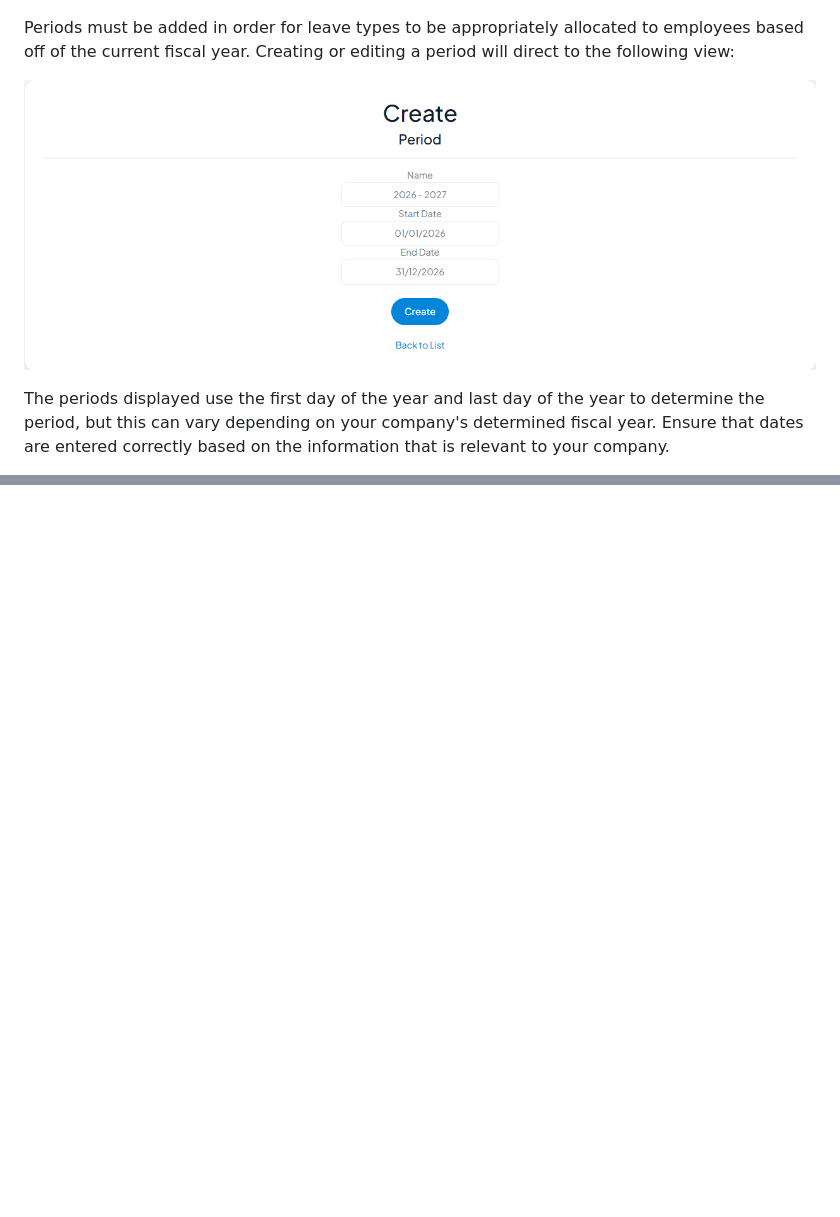
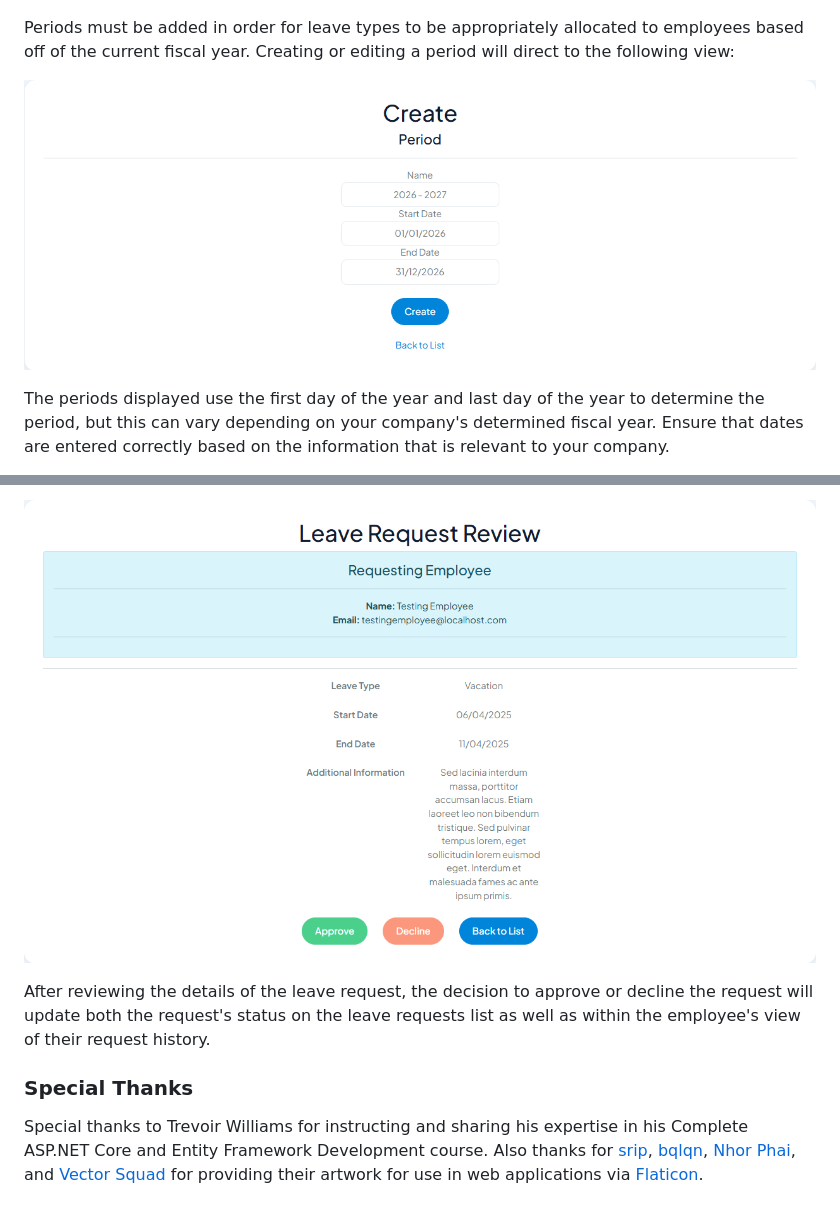
Before and after one commit to m-duteau/LeaveManagementSystem, a Markdown page: README.md, 2 parts joined by grey strips. Rendered like a GitHub page; blank space fills up the shorter version.

```diff
--- a/README.md
+++ b/README.md
@@ -52,7 +58,7 @@ To have a functioning Administrator account, consult [ApplicationUserConfigurati
 Periods must be added in order for leave types to be appropriately allocated to employees based off of the current fiscal year. Creating or editing a period will direct to the following view:
 
 <p align=center>
-  <img src=https://github.com/m-duteau/LeaveManagementSystem/blob/master/LeaveManagementSystem-Screenshots/admin-view-create-period.png>
+  <img src=https://github.com/m-duteau/LeaveManagementSystem/blob/master/LeaveManagementSystem-Screenshots/admin-view-create-period.png?raw=true>
 </p>
 
 The periods displayed use the first day of the year and last day of the year to determine the period, but this can vary depending on your company's determined fiscal year.
@@ -76,0 +112,9 @@ After adding the leave type name and base value for number of days, it will be a
+<p align=center>
+  <img src=https://github.com/m-duteau/LeaveManagementSystem/blob/master/LeaveManagementSystem-Screenshots/admin-view-review-leave-request.png?raw=true>
+</p>
+
+After reviewing the details of the leave request, the decision to approve or decline the request will update both the request's status on the leave requests list as well as within the employee's view of their request history.
+
+### Special Thanks
+Special thanks to Trevoir Williams for instructing and sharing his expertise in his Complete ASP.NET Core and Entity Framework Development course.
+Also thanks for [srip](https://www.flaticon.com/authors/srip), [bqlqn](https://www.flaticon.com/authors/bqlqn), [Nhor Phai](https://www.flaticon.com/authors/nhor-phai), and [Vector Squad](https://www.flaticon.com/authors/vector-squad) for providing their artwork for use in web applications via [Flaticon](https://www.flaticon.com/).
```
Also changed, not shown: other parts of README.md (+37 -2 lines).
